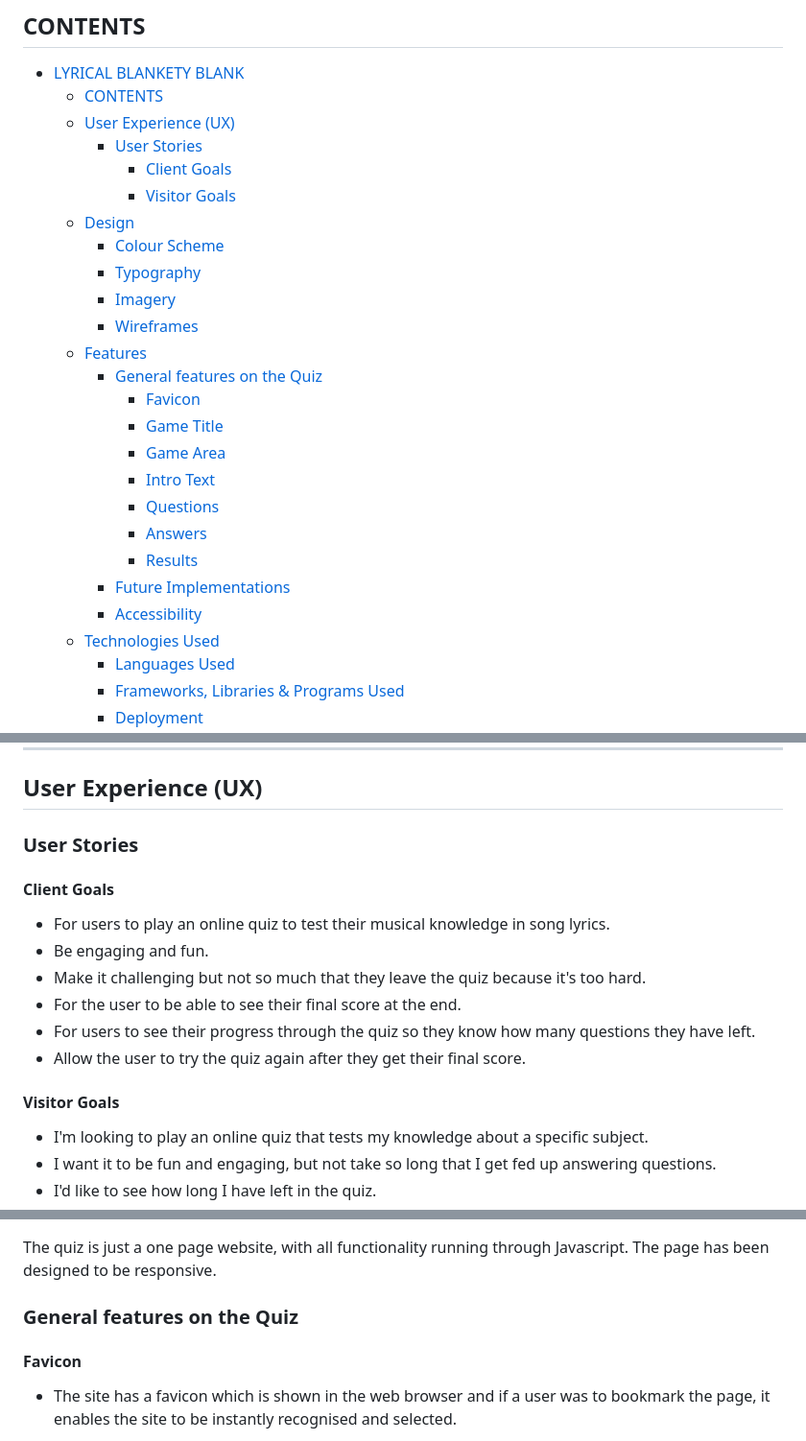
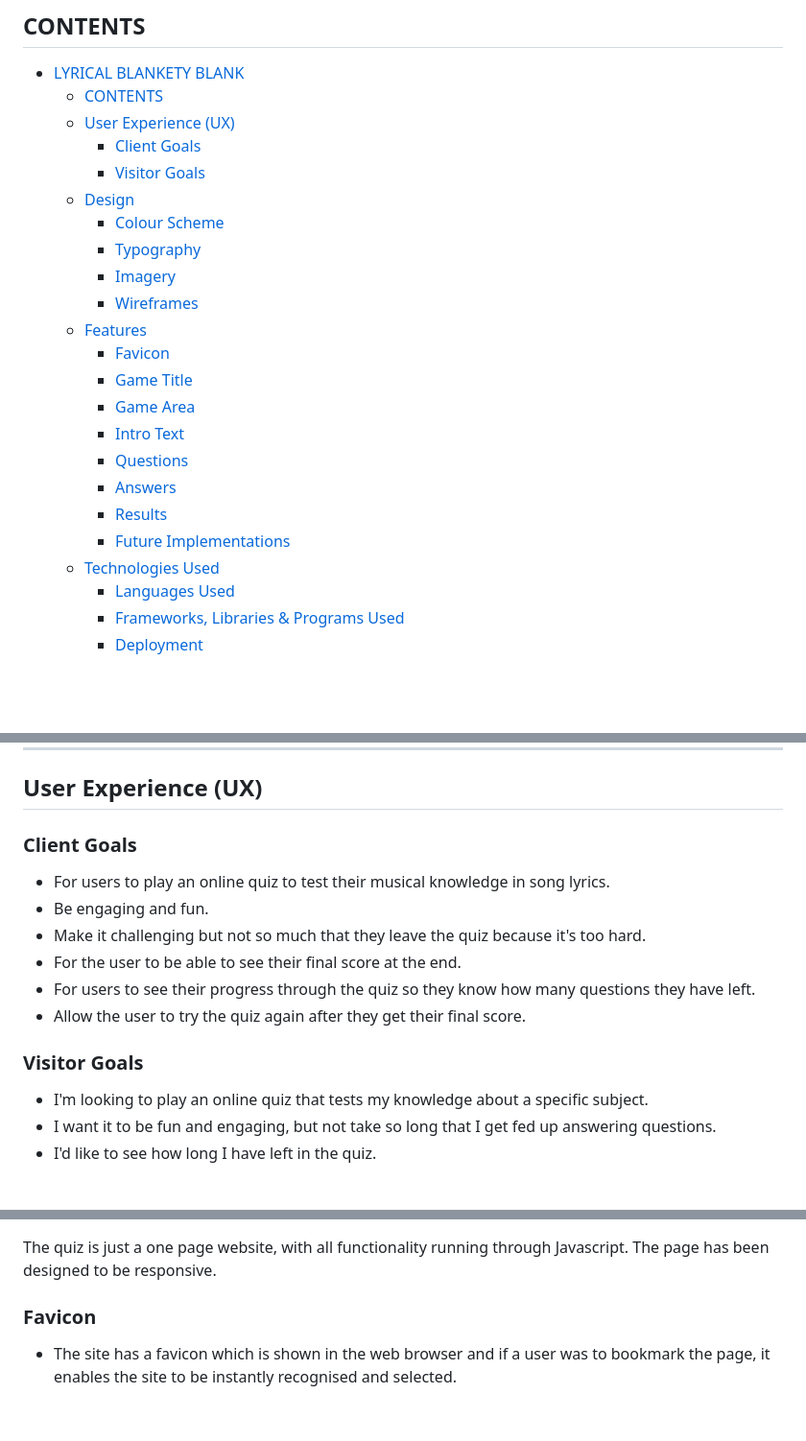
Before and after one commit to rachaelbabister/lyric-quiz, a Markdown page: README.md, 3 parts joined by grey strips. Shown: that part at 96% size. Drawn GitHub-style; blank space fills up the shorter version.

```diff
--- a/README.md
+++ b/README.md
@@ -21,25 +21,22 @@ GITHUB PAGES
 - [LYRICAL BLANKETY BLANK](#lyrical-blankety-blank)
   - [CONTENTS](#contents)
   - [User Experience (UX)](#user-experience-ux)
-    - [User Stories](#user-stories)
-      - [Client Goals](#client-goals)
-      - [Visitor Goals](#visitor-goals)
+    - [Client Goals](#client-goals)
+    - [Visitor Goals](#visitor-goals)
   - [Design](#design)
     - [Colour Scheme](#colour-scheme)
     - [Typography](#typography)
     - [Imagery](#imagery)
     - [Wireframes](#wireframes)
   - [Features](#features)
-    - [General features on the Quiz](#general-features-on-the-quiz)
-      - [Favicon](#favicon)
-      - [Game Title](#game-title)
-      - [Game Area](#game-area)
-      - [Intro Text](#intro-text)
-      - [Questions](#questions)
-      - [Answers](#answers)
-      - [Results](#results)
+    - [Favicon](#favicon)
+    - [Game Title](#game-title)
+    - [Game Area](#game-area)
+    - [Intro Text](#intro-text)
+    - [Questions](#questions)
+    - [Answers](#answers)
+    - [Results](#results)
     - [Future Implementations](#future-implementations)
-    - [Accessibility](#accessibility)
   - [Technologies Used](#technologies-used)
     - [Languages Used](#languages-used)
     - [Frameworks, Libraries \& Programs Used](#frameworks-libraries--programs-used)
@@ -58,11 +55,7 @@ GITHUB PAGES
 
 ## User Experience (UX)
 
-### User Stories
-
-
-
-#### Client Goals
+### Client Goals
 
 - For users to play an online quiz to test their musical knowledge in song lyrics.
 - Be engaging and fun.
@@ -71,7 +64,7 @@ GITHUB PAGES
 - For users to see their progress through the quiz so they know how many questions they have left.
 - Allow the user to try the quiz again after they get their final score.
 
-#### Visitor Goals
+### Visitor Goals
 
 - I'm looking to play an online quiz that tests my knowledge about a specific subject.
 - I want it to be fun and engaging, but not take so long that I get fed up answering questions.
@@ -147,9 +140,7 @@ Keeping that all in mind, I still tried to keep the design as close to the wiref
 
 The quiz is just a one page website, with all functionality running through Javascript. The page has been designed to be responsive.
 
-### General features on the Quiz
-
-#### Favicon
+### Favicon
 - The site has a favicon which is shown in the web browser and if a user was to bookmark the page, it enables the site to be instantly recognised and selected.
 
 ![Favicon](assets/images/readme-images/favicon-logo.png)
```
Also changed, not shown: other parts of README.md (+14 -25 lines).
